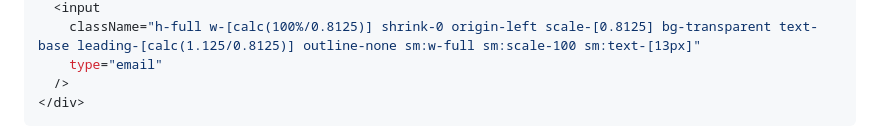
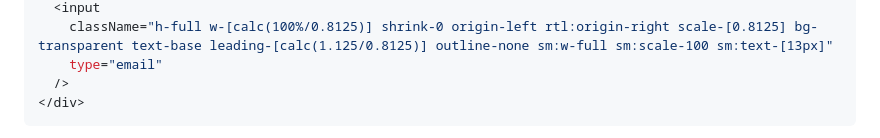
Before and after one commit to bompus/house-rules, a Markdown page: skills/better-typography/details-and-accessibility.md, the part around one of its changes. GitHub-like rendering.

```diff
--- a/skills/better-typography/details-and-accessibility.md
+++ b/skills/better-typography/details-and-accessibility.md
@@ -69,5 +69,5 @@ The two fixes differ in what they do to the design, not in correctness.
   <input
-    className="h-full w-[calc(100%/0.8125)] shrink-0 origin-left scale-[0.8125] bg-transparent text-base leading-[calc(1.125/0.8125)] outline-none sm:w-full sm:scale-100 sm:text-[13px]"
+    className="h-full w-[calc(100%/0.8125)] shrink-0 origin-left rtl:origin-right scale-[0.8125] bg-transparent text-base leading-[calc(1.125/0.8125)] outline-none sm:w-full sm:scale-100 sm:text-[13px]"
     type="email"
   />
 </div>
```
Also changed, not shown: other parts of skills/better-typography/details-and-accessibility.md (+1 -1 lines), skills/better-accessibility/focus-and-keyboard.md (+1 -1 lines), skills/better-accessibility/hit-areas.md (+1 -1 lines).
